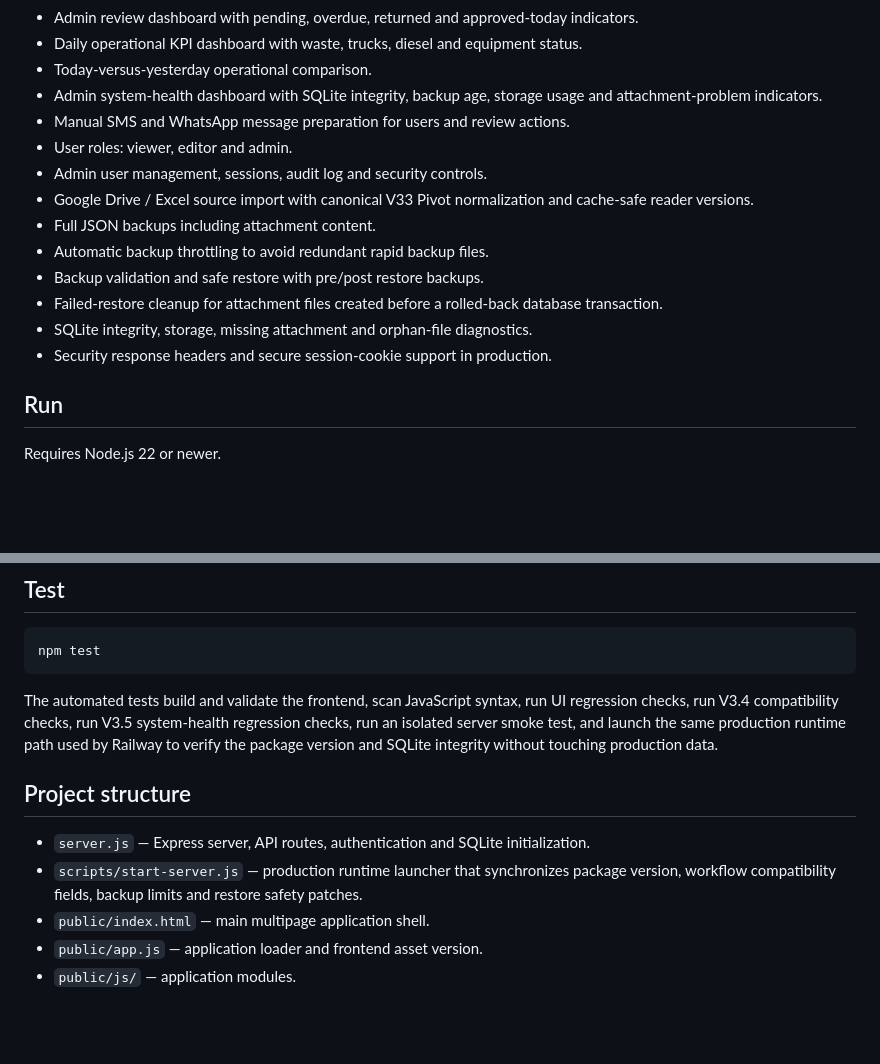
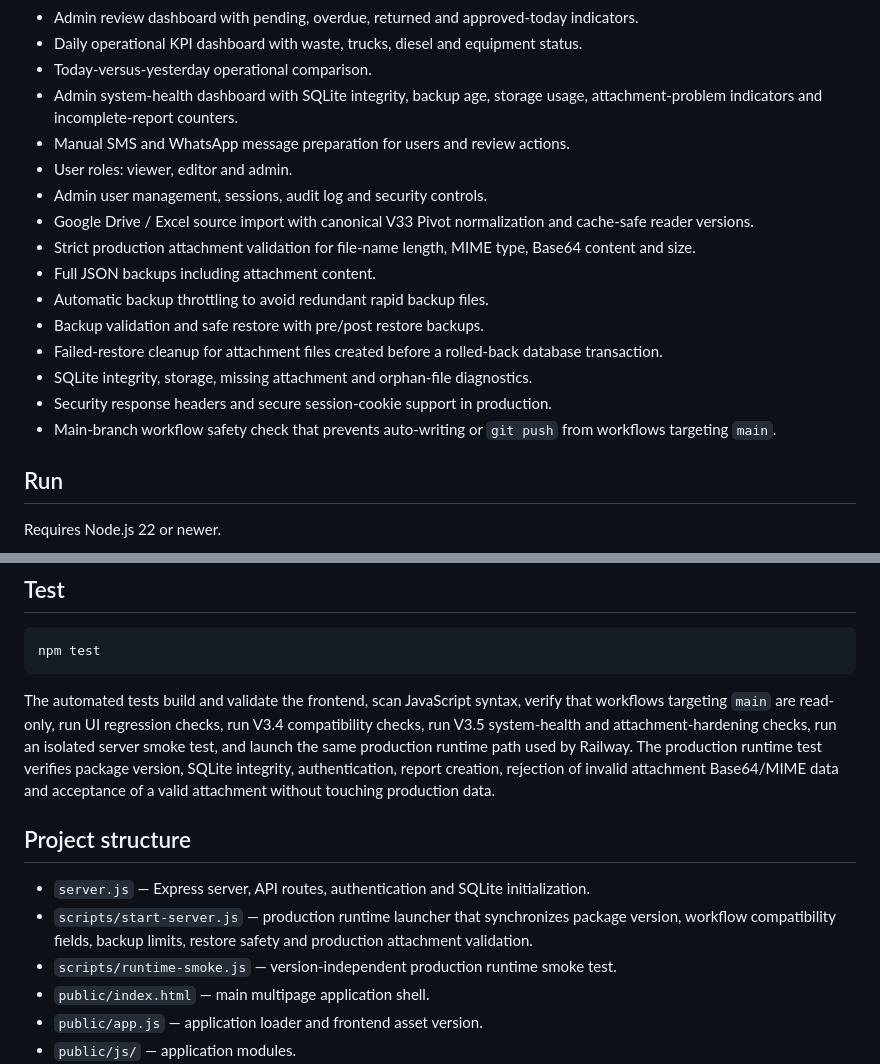
Before and after one commit to 943290569/minya-reports, a Markdown page: README.md, 2 parts joined by grey strips. Drawn GitHub-style; blank space fills up the shorter version.

Commit message:
توثيق تحسينات استقرار وأمان V3.5

````diff
--- a/README.md
+++ b/README.md
@@ -21,17 +21,19 @@ Current stable version: **3.5.0**
 - Admin review dashboard with pending, overdue, returned and approved-today indicators.
 - Daily operational KPI dashboard with waste, trucks, diesel and equipment status.
 - Today-versus-yesterday operational comparison.
-- Admin system-health dashboard with SQLite integrity, backup age, storage usage and attachment-problem indicators.
+- Admin system-health dashboard with SQLite integrity, backup age, storage usage, attachment-problem indicators and incomplete-report counters.
 - Manual SMS and WhatsApp message preparation for users and review actions.
 - User roles: viewer, editor and admin.
 - Admin user management, sessions, audit log and security controls.
 - Google Drive / Excel source import with canonical V33 Pivot normalization and cache-safe reader versions.
+- Strict production attachment validation for file-name length, MIME type, Base64 content and size.
 - Full JSON backups including attachment content.
 - Automatic backup throttling to avoid redundant rapid backup files.
 - Backup validation and safe restore with pre/post restore backups.
 - Failed-restore cleanup for attachment files created before a rolled-back database transaction.
 - SQLite integrity, storage, missing attachment and orphan-file diagnostics.
 - Security response headers and secure session-cookie support in production.
+- Main-branch workflow safety check that prevents auto-writing or `git push` from workflows targeting `main`.
 
 ## Run
 
@@ -50,12 +52,13 @@ Open `http://localhost:5001`.
 npm test
 ```
 
-The automated tests build and validate the frontend, scan JavaScript syntax, run UI regression checks, run V3.4 compatibility checks, run V3.5 system-health regression checks, run an isolated server smoke test, and launch the same production runtime path used by Railway to verify the package version and SQLite integrity without touching production data.
+The automated tests build and validate the frontend, scan JavaScript syntax, verify that workflows targeting `main` are read-only, run UI regression checks, run V3.4 compatibility checks, run V3.5 system-health and attachment-hardening checks, run an isolated server smoke test, and launch the same production runtime path used by Railway. The production runtime test verifies package version, SQLite integrity, authentication, report creation, rejection of invalid attachment Base64/MIME data and acceptance of a valid attachment without touching production data.
 
 ## Project structure
 
 - `server.js` — Express server, API routes, authentication and SQLite initialization.
-- `scripts/start-server.js` — production runtime launcher that synchronizes package version, workflow compatibility fields, backup limits and restore safety patches.
+- `scripts/start-server.js` — production runtime launcher that synchronizes package version, workflow compatibility fields, backup limits, restore safety and production attachment validation.
+- `scripts/runtime-smoke.js` — version-independent production runtime smoke test.
 - `public/index.html` — main multipage application shell.
 - `public/app.js` — application loader and frontend asset version.
 - `public/js/` — application modules.
````
